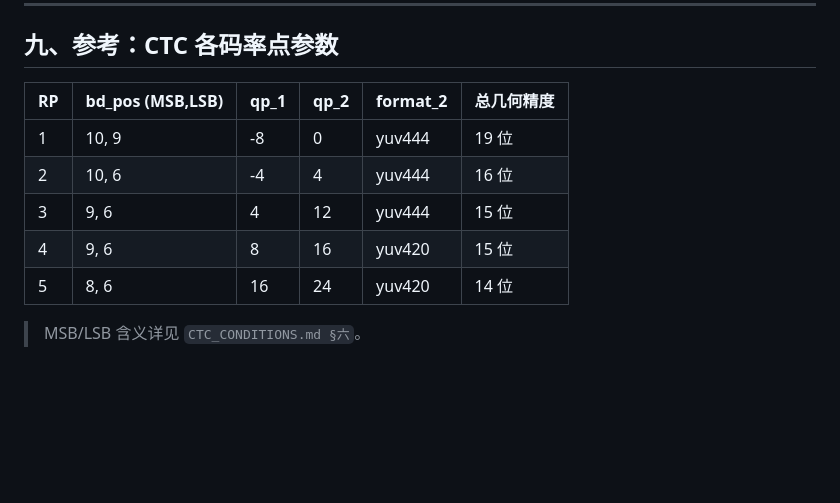
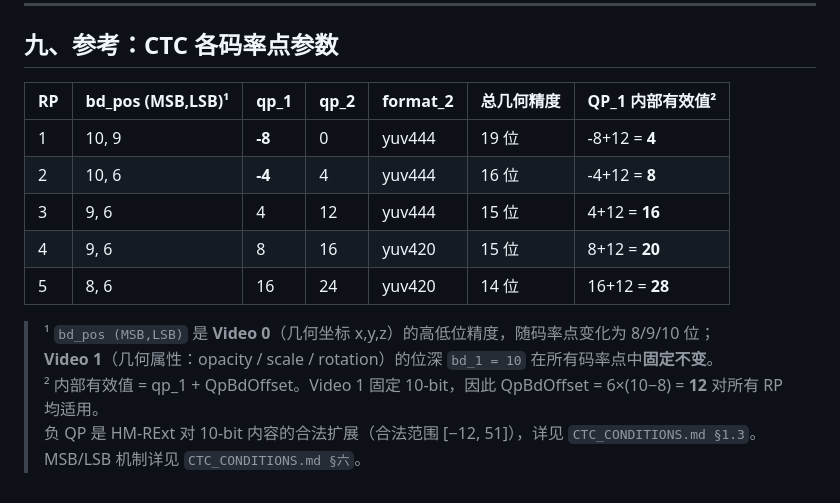
Before and after one commit to Lortals/tmcv_run_test, a Markdown page: RESULTS_ANALYSIS.md, the part around the change. Rendered like a GitHub page; blank space fills up the shorter version.

```diff
--- a/RESULTS_ANALYSIS.md
+++ b/RESULTS_ANALYSIS.md
@@ -349,12 +349,16 @@ SEQUENCES = [
 
 ## 九、参考：CTC 各码率点参数
 
-| RP | bd_pos (MSB,LSB) | qp_1 | qp_2 | format_2 | 总几何精度 |
-|----|-----------------|------|------|----------|-----------|
-| 1 | 10, 9 | -8 | 0 | yuv444 | 19 位 |
-| 2 | 10, 6 | -4 | 4 | yuv444 | 16 位 |
-| 3 | 9, 6 | 4 | 12 | yuv444 | 15 位 |
-| 4 | 9, 6 | 8 | 16 | yuv420 | 15 位 |
-| 5 | 8, 6 | 16 | 24 | yuv420 | 14 位 |
+| RP | bd_pos (MSB,LSB)¹ | qp_1 | qp_2 | format_2 | 总几何精度 | QP_1 内部有效值² |
+|----|------------------|------|------|----------|-----------|----------------|
+| 1 | 10, 9 | **-8** | 0 | yuv444 | 19 位 | -8+12 = **4** |
+| 2 | 10, 6 | **-4** | 4 | yuv444 | 16 位 | -4+12 = **8** |
+| 3 | 9, 6 | 4 | 12 | yuv444 | 15 位 | 4+12 = **16** |
+| 4 | 9, 6 | 8 | 16 | yuv420 | 15 位 | 8+12 = **20** |
+| 5 | 8, 6 | 16 | 24 | yuv420 | 14 位 | 16+12 = **28** |
 
-> MSB/LSB 含义详见 `CTC_CONDITIONS.md §六`。
+> ¹ `bd_pos (MSB,LSB)` 是 **Video 0**（几何坐标 x,y,z）的高低位精度，随码率点变化为 8/9/10 位；
+>   **Video 1**（几何属性：opacity / scale / rotation）的位深 `bd_1 = 10` 在所有码率点中**固定不变**。
+> ² 内部有效值 = qp_1 + QpBdOffset。Video 1 固定 10-bit，因此 QpBdOffset = 6×(10−8) = **12** 对所有 RP 均适用。
+>   负 QP 是 HM-RExt 对 10-bit 内容的合法扩展（合法范围 [−12, 51]），详见 `CTC_CONDITIONS.md §1.3`。
+>   MSB/LSB 机制详见 `CTC_CONDITIONS.md §六`。
```
Also changed, not shown: CTC_CONDITIONS.md (+69 -1 lines).
